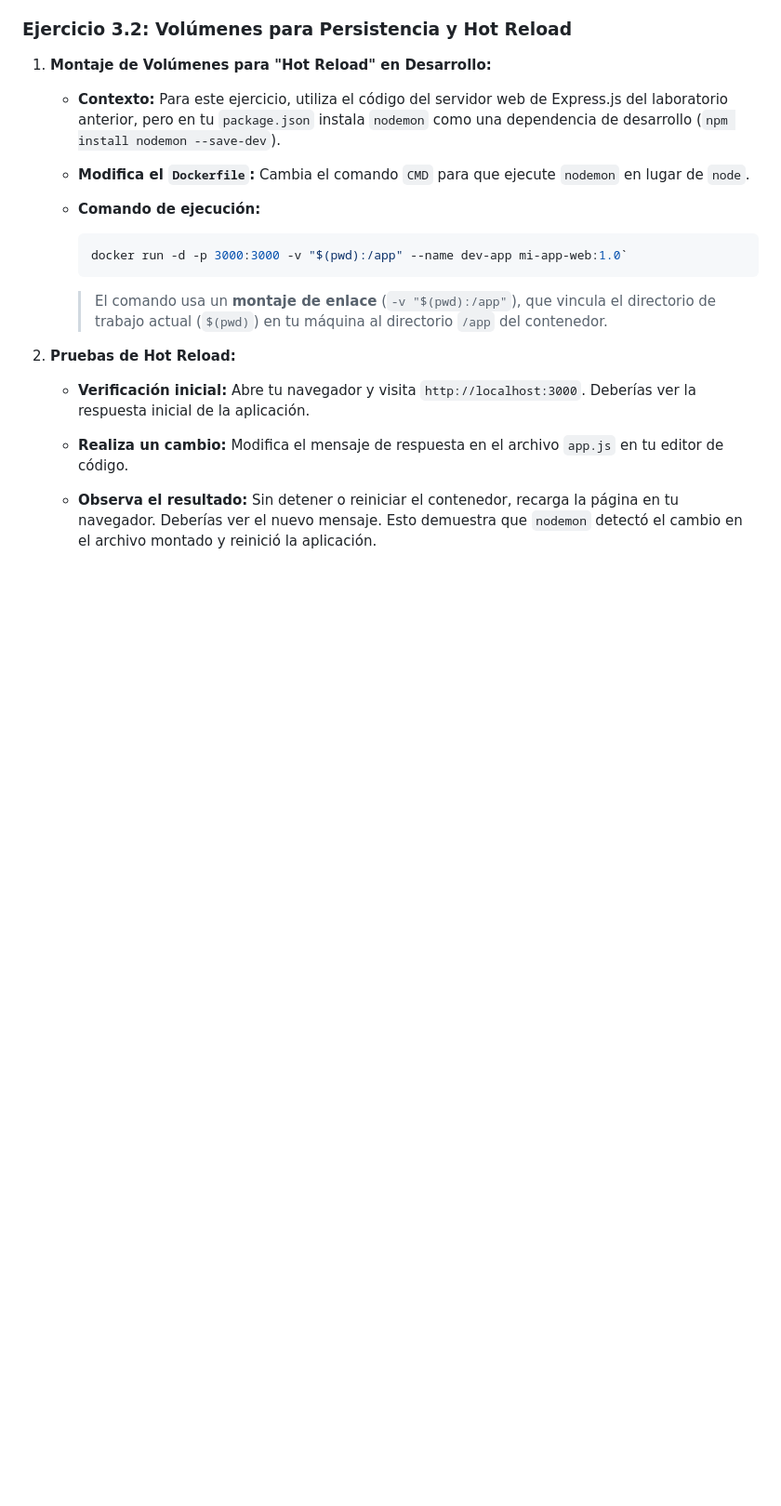
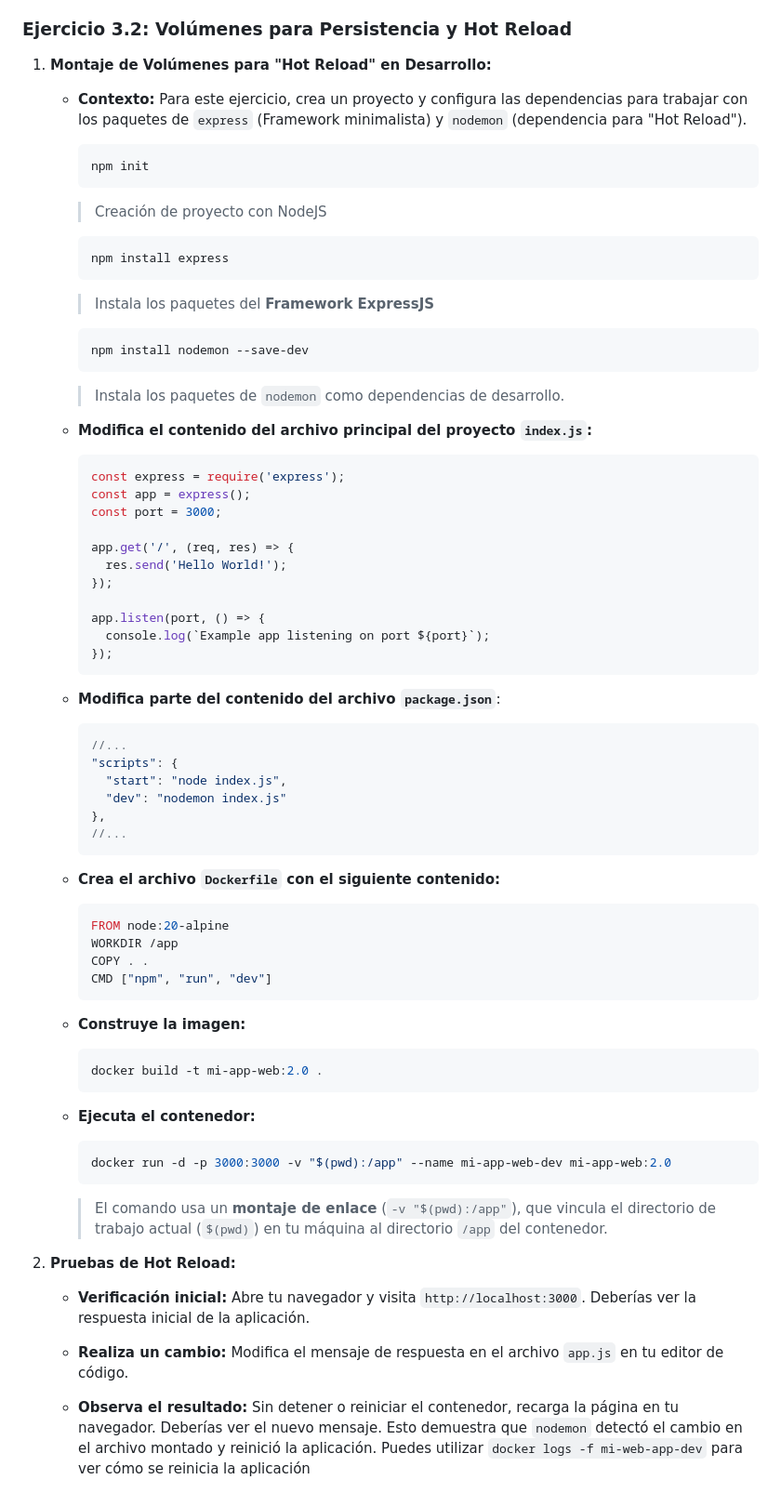
Before and after one commit to usfxch/com610-labs, a Markdown page: tema2/lab-2.2-gestion-de-contenedores-y-volumenes-locales.md, the part around the change. Shown at 93% size. GitHub-like rendering; blank space fills up the shorter version.

Commit message:
Ejercicio 3.2 completo

````diff
--- a/tema2/lab-2.2-gestion-de-contenedores-y-volumenes-locales.md
+++ b/tema2/lab-2.2-gestion-de-contenedores-y-volumenes-locales.md
@@ -114,16 +114,64 @@ Estos ejercicios te guiarán a través de los conceptos de volúmenes y redes.
 
 1. **Montaje de Volúmenes para "Hot Reload" en Desarrollo:**
 
-    - **Contexto:** Para este ejercicio, utiliza el código del servidor web de Express.js del laboratorio anterior, pero en tu `package.json` instala `nodemon` como una dependencia de desarrollo (`npm install nodemon --save-dev`).
-
-    - **Modifica el `Dockerfile`:** Cambia el comando `CMD` para que ejecute `nodemon` en lugar de `node`.
-
-    - **Comando de ejecución:**
+    - **Contexto:** Para este ejercicio, crea un proyecto y configura las dependencias para trabajar con los paquetes de `express` (Framework minimalista) y `nodemon` (dependencia para "Hot Reload").
+        ```bash
+        npm init
+        ```
+        > Creación de proyecto con NodeJS
 
         ```bash
-        docker run -d -p 3000:3000 -v "$(pwd):/app" --name dev-app mi-app-web:1.0`
+        npm install express
+        ```
+        > Instala los paquetes del **Framework ExpressJS**
+
+        ```bash
+        npm install nodemon --save-dev
+        ```
+        > Instala los paquetes de `nodemon` como dependencias de desarrollo.
+
+    - **Modifica el contenido del archivo principal del proyecto `index.js`:**
+        ```Javascript
+        const express = require('express');
+        const app = express();
+        const port = 3000;
+
+        app.get('/', (req, res) => {
+          res.send('Hello World!');
+        });
+
+        app.listen(port, () => {
+          console.log(`Example app listening on port ${port}`);
+        });
         ```
 
+    - **Modifica parte del contenido del archivo `package.json`**:
+        ```JSON
+        //...
+        "scripts": {
+          "start": "node index.js",
+          "dev": "nodemon index.js"
+        },
+        //...
+        ```
+
+    - **Crea el archivo `Dockerfile` con el siguiente contenido:**
+        ```Dockerfile
+        FROM node:20-alpine
+        WORKDIR /app
+        COPY . .
+        CMD ["npm", "run", "dev"]
+        ```
+
+    - **Construye la imagen:**
+        ```bash
+        docker build -t mi-app-web:2.0 .
+        ```
+
+    - **Ejecuta el contenedor:**
+        ```bash
+        docker run -d -p 3000:3000 -v "$(pwd):/app" --name mi-app-web-dev mi-app-web:2.0
+        ```
         > El comando usa un **montaje de enlace** (`-v "$(pwd):/app"`), que vincula el directorio de trabajo actual (`$(pwd)`) en tu máquina al directorio `/app` del contenedor.
 
 2. **Pruebas de Hot Reload:**
@@ -132,4 +180,4 @@ Estos ejercicios te guiarán a través de los conceptos de volúmenes y redes.
 
     - **Realiza un cambio:** Modifica el mensaje de respuesta en el archivo `app.js` en tu editor de código.
 
-    - **Observa el resultado:** Sin detener o reiniciar el contenedor, recarga la página en tu navegador. Deberías ver el nuevo mensaje. Esto demuestra que `nodemon` detectó el cambio en el archivo montado y reinició la aplicación.
+    - **Observa el resultado:** Sin detener o reiniciar el contenedor, recarga la página en tu navegador. Deberías ver el nuevo mensaje. Esto demuestra que `nodemon` detectó el cambio en el archivo montado y reinició la aplicación. Puedes utilizar `docker logs -f mi-web-app-dev` para ver cómo se reinicia la aplicación
````
